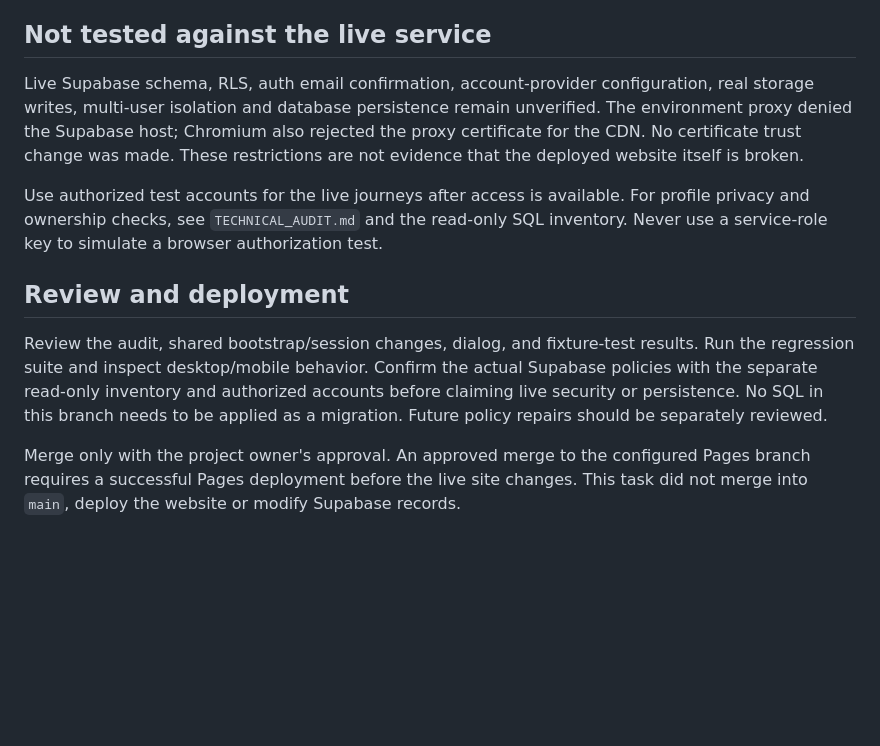
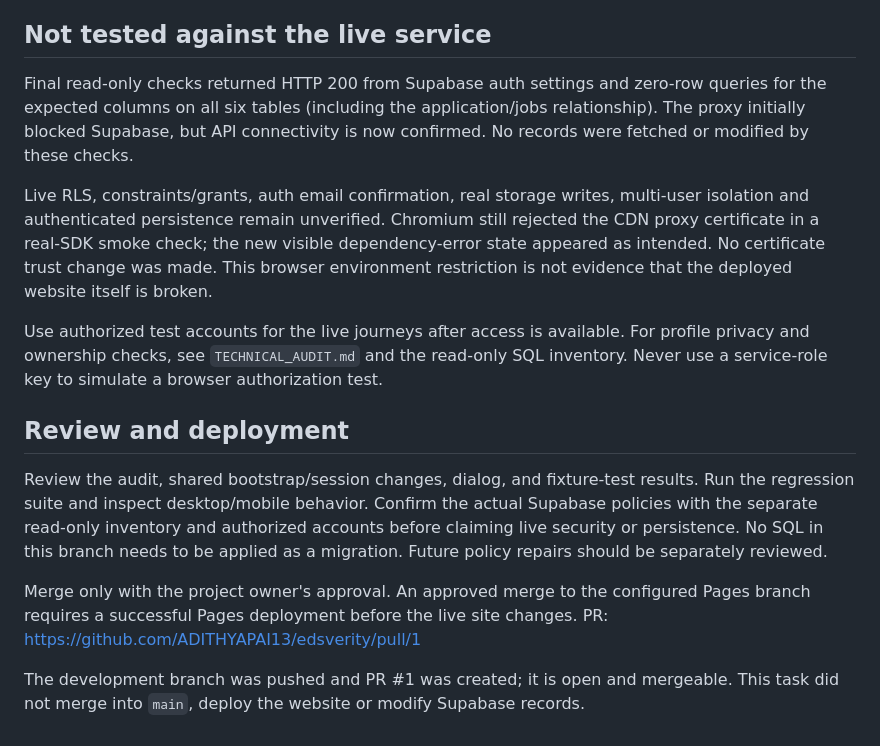
Before and after one commit to ADITHYAPAI13/edsverity, a Markdown page: docs/REVIEW.md, the part around the change. GitHub-like rendering; blank space fills up the shorter version.

Commit message:
Document verified Supabase API access and pull request status

```diff
--- a/docs/REVIEW.md
+++ b/docs/REVIEW.md
@@ -66,11 +66,16 @@ these results.
 
 ## Not tested against the live service
 
-Live Supabase schema, RLS, auth email confirmation, account-provider configuration,
-real storage writes, multi-user isolation and database persistence remain unverified.
-The environment proxy denied the Supabase host; Chromium also rejected the proxy
-certificate for the CDN. No certificate trust change was made. These restrictions
-are not evidence that the deployed website itself is broken.
+Final read-only checks returned HTTP 200 from Supabase auth settings and zero-row
+queries for the expected columns on all six tables (including the application/jobs
+relationship). The proxy initially blocked Supabase, but API connectivity is now
+confirmed. No records were fetched or modified by these checks.
+
+Live RLS, constraints/grants, auth email confirmation, real storage writes, multi-user
+isolation and authenticated persistence remain unverified. Chromium still rejected
+the CDN proxy certificate in a real-SDK smoke check; the new visible dependency-error
+state appeared as intended. No certificate trust change was made. This browser
+environment restriction is not evidence that the deployed website itself is broken.
 
 Use authorized test accounts for the live journeys after access is available. For
 profile privacy and ownership checks, see `TECHNICAL_AUDIT.md` and the read-only SQL
@@ -86,4 +91,7 @@ a migration. Future policy repairs should be separately reviewed.
 
 Merge only with the project owner's approval. An approved merge to the configured
 Pages branch requires a successful Pages deployment before the live site changes.
+PR: https://github.com/ADITHYAPAI13/edsverity/pull/1
+
+The development branch was pushed and PR #1 was created; it is open and mergeable.
 This task did not merge into `main`, deploy the website or modify Supabase records.
```
Also changed, not shown: docs/TECHNICAL_AUDIT.md (+9 -4 lines).
